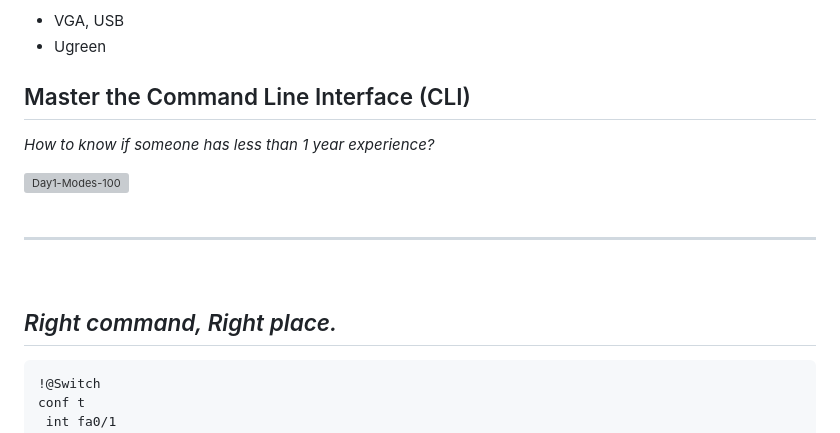
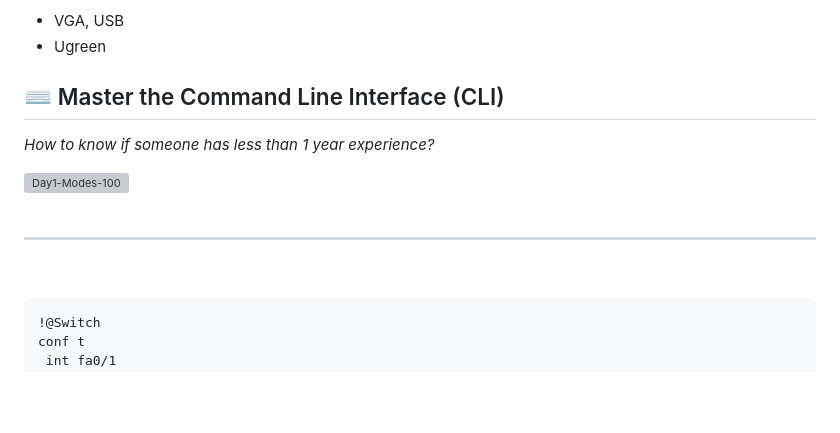
Before and after one commit to vbaurellano/Rivan_Day1, a Markdown page: _Know Your Network.md, the part around one of its changes. GitHub-like rendering; blank space fills up the shorter version; grey boxes are pictures that could not be loaded.

```diff
--- a/_Know Your Network.md
+++ b/_Know Your Network.md
@@ -162,7 +162,7 @@ Serial Cable
   - VGA, USB
   - Ugreen
 
-## Master the Command Line Interface (CLI)
+## ⌨️ Master the Command Line Interface (CLI)
 *How to know if someone has less than 1 year experience?*
 
 <img width="1400" height="850" alt="Day1-Modes-100" src="https://github.com/user-attachments/assets/2647c258-2a03-449f-b5bb-323a822f16eb" />
@@ -172,7 +172,6 @@ Serial Cable
 ---
 &nbsp;
 
-## *Right command, Right place.*
 ~~~
 !@Switch
 conf t
```
Also changed, not shown: other parts of _Know Your Network.md (+6 -6 lines).
